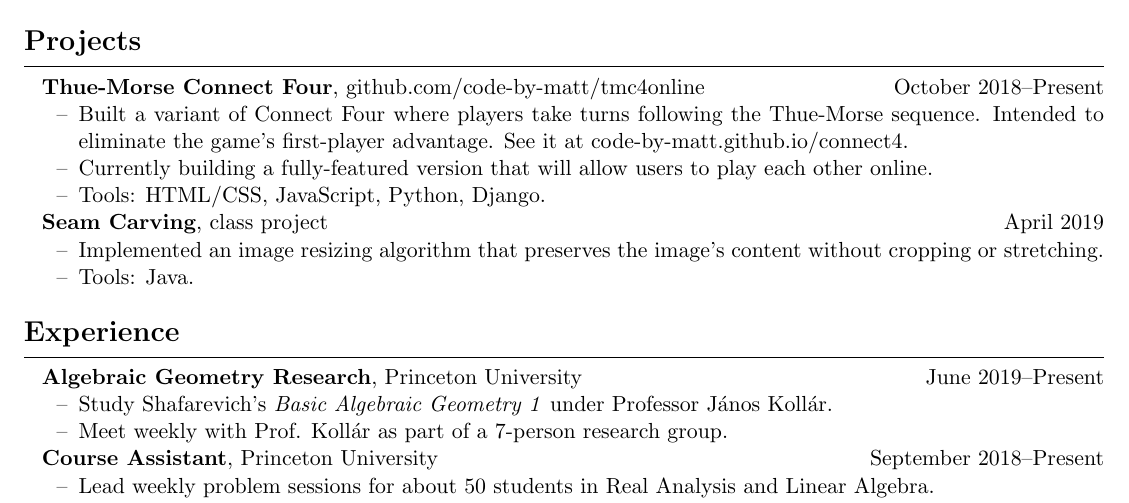
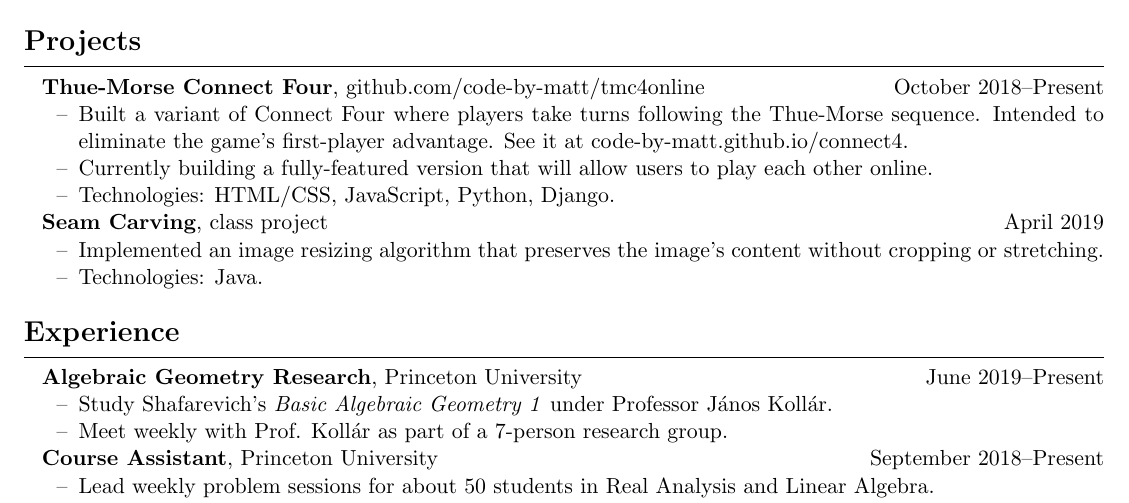
Before and after one commit to code-by-matt/resume, a LaTeX CV (resume.tex): part of the page, cut so that both start at the same text. Compiled offline with pdfLaTeX.

Commit message:
change 'tools' to 'technologies'

```diff
--- a/resume.tex
+++ b/resume.tex
@@ -62,13 +62,13 @@
 \begin{itemize}
 	\item Built a variant of Connect Four where players take turns following the Thue-Morse sequence. Intended to eliminate the game's first-player advantage. See it at code-by-matt.github.io/connect4.
 	\item Currently building a fully-featured version that will allow users to play each other online.
-	\item Tools: HTML/CSS, JavaScript, Python, Django.
+	\item Technologies: HTML/CSS, JavaScript, Python, Django.
 \end{itemize}
 
 \textbf{Seam Carving}, class project \hfill April 2019
 \begin{itemize}
 	\item Implemented an image resizing algorithm that preserves the image's content without cropping or stretching.
-	\item Tools: Java.
+	\item Technologies: Java.
 \end{itemize}
 
 \resumesection{Experience}
```
Also changed, not shown: resume.pdf, 2 other files.
